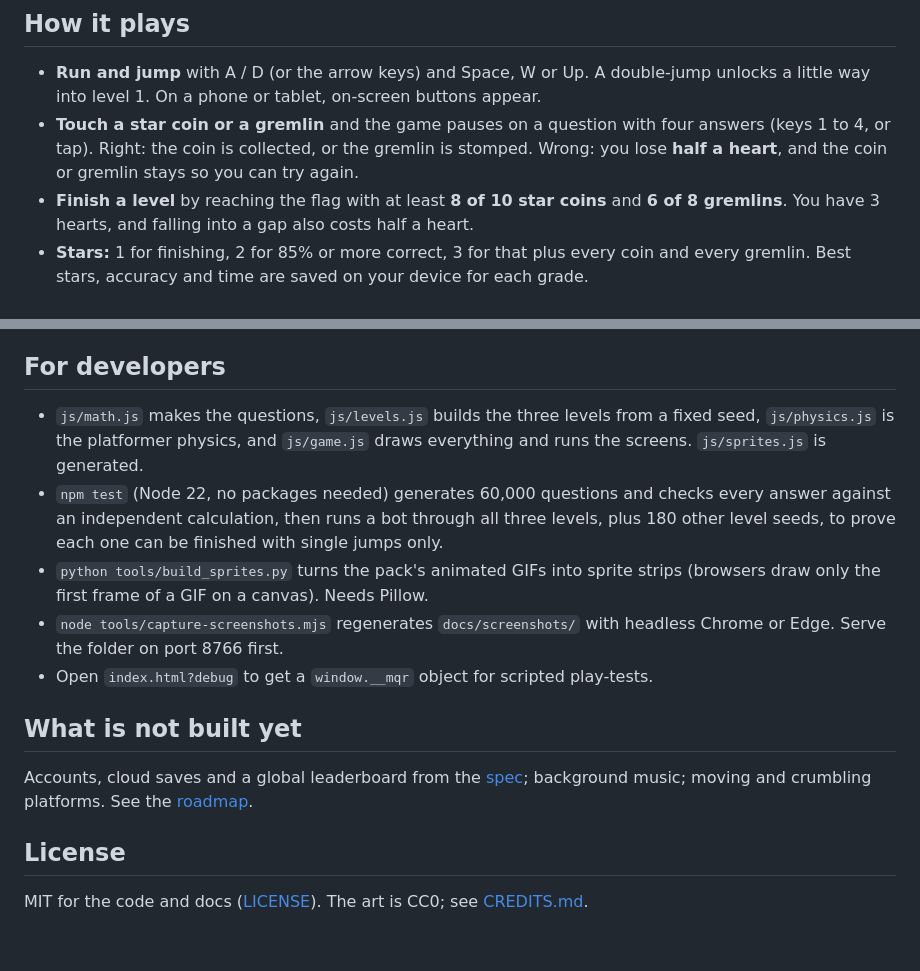
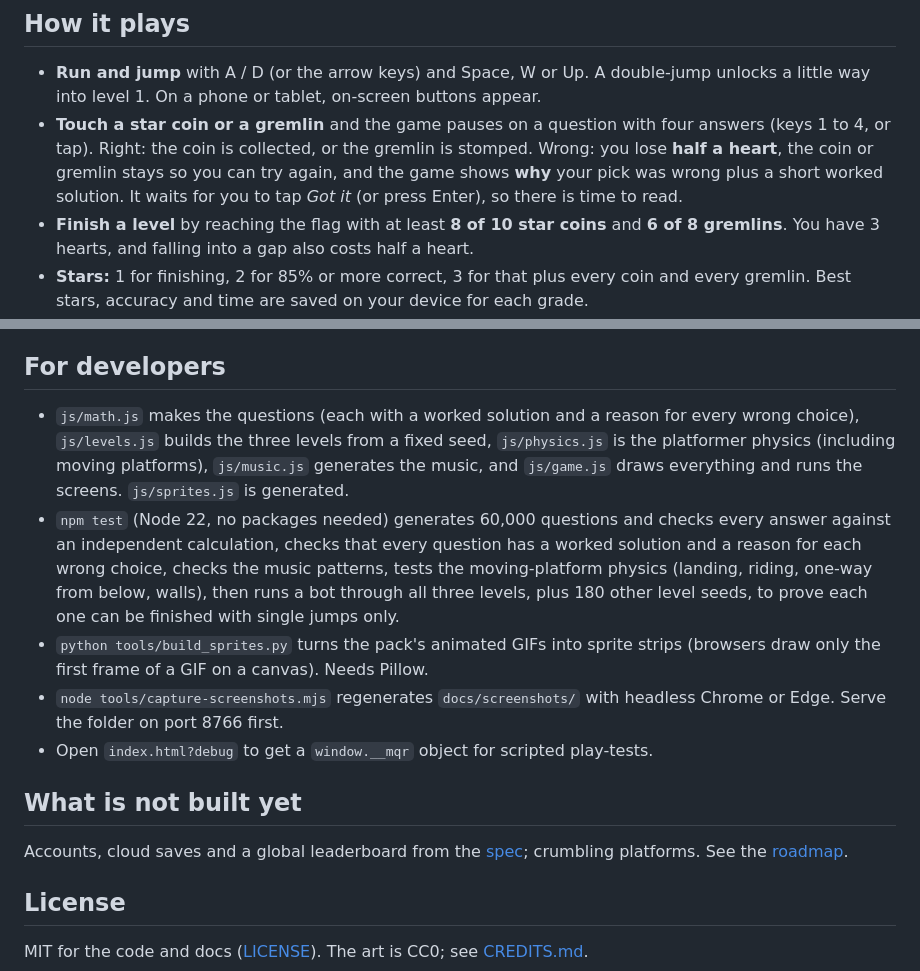
Before and after one commit to Zaarnno-Dev-Hub-dot/math-quest-runner, a Markdown page: README.md, 2 parts joined by grey strips. Drawn GitHub-style; blank space fills up the shorter version.

```diff
--- a/README.md
+++ b/README.md
@@ -12,7 +12,7 @@ A pixel-art jungle platformer where every **star coin** and **gremlin** asks a m
 ## How it plays
 
 - **Run and jump** with A / D (or the arrow keys) and Space, W or Up. A double-jump unlocks a little way into level 1. On a phone or tablet, on-screen buttons appear.
-- **Touch a star coin or a gremlin** and the game pauses on a question with four answers (keys 1 to 4, or tap). Right: the coin is collected, or the gremlin is stomped. Wrong: you lose **half a heart**, and the coin or gremlin stays so you can try again.
+- **Touch a star coin or a gremlin** and the game pauses on a question with four answers (keys 1 to 4, or tap). Right: the coin is collected, or the gremlin is stomped. Wrong: you lose **half a heart**, the coin or gremlin stays so you can try again, and the game shows **why** your pick was wrong plus a short worked solution. It waits for you to tap *Got it* (or press Enter), so there is time to read.
 - **Finish a level** by reaching the flag with at least **8 of 10 star coins** and **6 of 8 gremlins**. You have 3 hearts, and falling into a gap also costs half a heart.
 - **Stars:** 1 for finishing, 2 for 85% or more correct, 3 for that plus every coin and every gremlin. Best stars, accuracy and time are saved on your device for each grade.
 
@@ -48,15 +55,15 @@ Then open http://localhost:8000.
 
 ## For developers
 
-- `js/math.js` makes the questions, `js/levels.js` builds the three levels from a fixed seed, `js/physics.js` is the platformer physics, and `js/game.js` draws everything and runs the screens. `js/sprites.js` is generated.
-- `npm test` (Node 22, no packages needed) generates 60,000 questions and checks every answer against an independent calculation, then runs a bot through all three levels, plus 180 other level seeds, to prove each one can be finished with single jumps only.
+- `js/math.js` makes the questions (each with a worked solution and a reason for every wrong choice), `js/levels.js` builds the three levels from a fixed seed, `js/physics.js` is the platformer physics (including moving platforms), `js/music.js` generates the music, and `js/game.js` draws everything and runs the screens. `js/sprites.js` is generated.
+- `npm test` (Node 22, no packages needed) generates 60,000 questions and checks every answer against an independent calculation, checks that every question has a worked solution and a reason for each wrong choice, checks the music patterns, tests the moving-platform physics (landing, riding, one-way from below, walls), then runs a bot through all three levels, plus 180 other level seeds, to prove each one can be finished with single jumps only.
 - `python tools/build_sprites.py` turns the pack's animated GIFs into sprite strips (browsers draw only the first frame of a GIF on a canvas). Needs Pillow.
 - `node tools/capture-screenshots.mjs` regenerates `docs/screenshots/` with headless Chrome or Edge. Serve the folder on port 8766 first.
 - Open `index.html?debug` to get a `window.__mqr` object for scripted play-tests.
 
 ## What is not built yet
 
-Accounts, cloud saves and a global leaderboard from the [spec](docs/PRD.md); background music; moving and crumbling platforms. See the [roadmap](docs/ROADMAP.md).
+Accounts, cloud saves and a global leaderboard from the [spec](docs/PRD.md); crumbling platforms. See the [roadmap](docs/ROADMAP.md).
 
 ## License
 
```
Also changed, not shown: other parts of README.md (+7 -0 lines), CREDITS.md (+1 -1 lines), docs/ROADMAP.md (+7 -3 lines), docs/screenshots/moving-platforms.png (added), docs/screenshots/why-hint.png (added), 11 other files.
